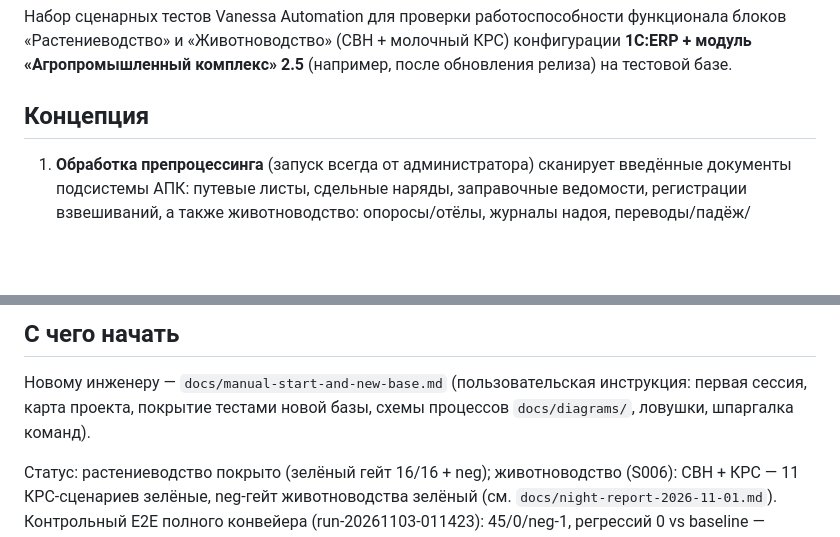
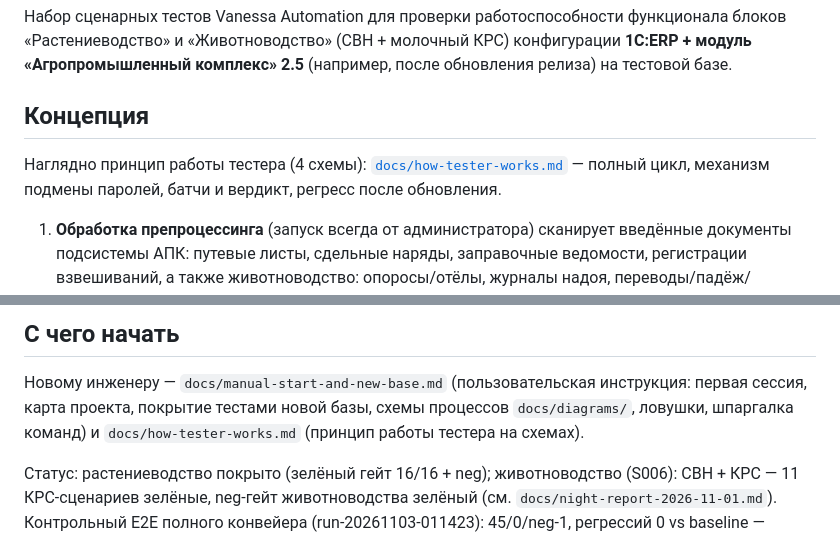
Before and after one commit to redokov/APKScenTest, a Markdown page: README.md, 2 parts joined by grey strips. Drawn GitHub-style; blank space fills up the shorter version.

```diff
--- a/README.md
+++ b/README.md
@@ -6,6 +6,9 @@
 комплекс» 2.5** (например, после обновления релиза) на тестовой базе.
 
 ## Концепция
+
+Наглядно принцип работы тестера (4 схемы): [`docs/how-tester-works.md`](docs/how-tester-works.md)
+— полный цикл, механизм подмены паролей, батчи и вердикт, регресс после обновления.
 
 1. **Обработка препроцессинга** (запуск всегда от администратора) сканирует
    введённые документы подсистемы АПК: путевые листы, сдельные наряды,
@@ -84,7 +87,8 @@ dev-time обвязка (restore базы, neg-пользователь, зап
 
 Новому инженеру — `docs/manual-start-and-new-base.md` (пользовательская
 инструкция: первая сессия, карта проекта, покрытие тестами новой базы,
-схемы процессов `docs/diagrams/`, ловушки, шпаргалка команд).
+схемы процессов `docs/diagrams/`, ловушки, шпаргалка команд) и
+`docs/how-tester-works.md` (принцип работы тестера на схемах).
 
 Статус: растениеводство покрыто (зелёный гейт 16/16 + neg);
 животноводство (S006): СВН + КРС — 11 КРС-сценариев зелёные,
```
Also changed, not shown: docs/how-tester-works.md (added, +60 -0 lines), docs/manual-start-and-new-base.md (+1 -0 lines), tools/remotion-docs/README.md (added, +35 -0 lines), docs/diagrams/TesterBatches.png (added), docs/diagrams/TesterPasswords.png (added), docs/diagrams/TesterPipeline.png (added), docs/diagrams/TesterRegression.png (added), 9 other files.
